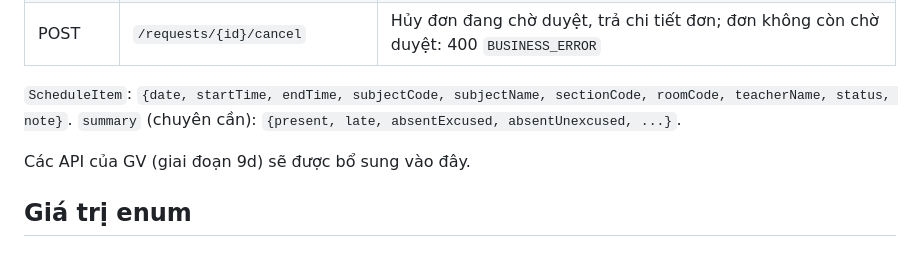
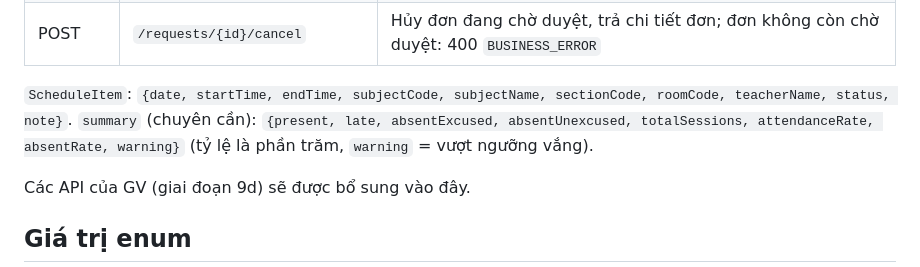
Before and after one commit to hungluu2405/FPT-Contact_Book_Official, a Markdown page: docs/API.md, the part around the change. Drawn GitHub-style.

Commit message:
docs: list attendance summary fields in the API contract
Co-Authored-By: Claude Opus 5.5 <noreply@anthropic.com>

```diff
--- a/docs/API.md
+++ b/docs/API.md
@@ -61,7 +61,7 @@ Phản hồi đăng nhập, làm mới và đổi mật khẩu:
 | POST | `/requests/leave` | `multipart/form-data`: `fromDate`, `toDate` (yyyy-MM-dd hoặc dd/MM/yyyy), `reason`, tùy chọn `title`, `sectionId`, `files` (nhiều tệp, mỗi tệp tối đa 10MB). 201 + chi tiết đơn |
 | POST | `/requests/{id}/cancel` | Hủy đơn đang chờ duyệt, trả chi tiết đơn; đơn không còn chờ duyệt: 400 `BUSINESS_ERROR` |
 
-`ScheduleItem`: `{date, startTime, endTime, subjectCode, subjectName, sectionCode, roomCode, teacherName, status, note}`. `summary` (chuyên cần): `{present, late, absentExcused, absentUnexcused, ...}`.
+`ScheduleItem`: `{date, startTime, endTime, subjectCode, subjectName, sectionCode, roomCode, teacherName, status, note}`. `summary` (chuyên cần): `{present, late, absentExcused, absentUnexcused, totalSessions, attendanceRate, absentRate, warning}` (tỷ lệ là phần trăm, `warning` = vượt ngưỡng vắng).
 
 Các API của GV (giai đoạn 9d) sẽ được bổ sung vào đây.
 
```
